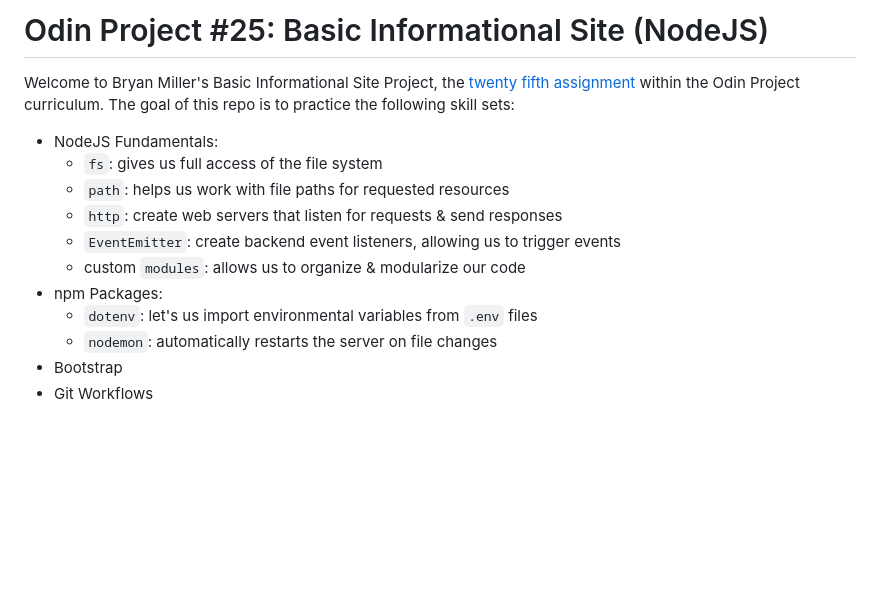
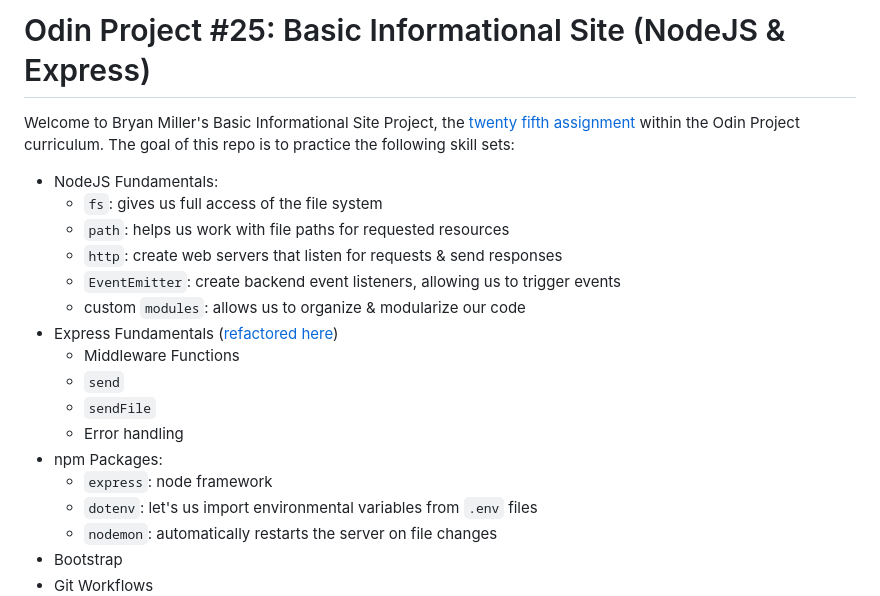
Before and after one commit to bmilcs/odin-basic-informational-site, a Markdown page: README.md, the part around the change. Drawn GitHub-style; blank space fills up the shorter version.

Commit message:
Add Express fundamentals & link to refactor branch to README

```diff
--- a/README.md
+++ b/README.md
@@ -1,4 +1,4 @@
-# Odin Project #25: Basic Informational Site (NodeJS)
+# Odin Project #25: Basic Informational Site (NodeJS & Express)
 
 Welcome to Bryan Miller's Basic Informational Site Project, the [twenty fifth assignment](https://www.theodinproject.com/lessons/nodejs-basic-informational-site) within the Odin Project curriculum. The goal of this repo is to practice the following skill sets:
 
@@ -8,7 +8,13 @@ Welcome to Bryan Miller's Basic Informational Site Project, the [twenty fifth as
   - `http`: create web servers that listen for requests & send responses
   - `EventEmitter`: create backend event listeners, allowing us to trigger events
   - custom `modules`: allows us to organize & modularize our code
+- Express Fundamentals ([refactored here](https://github.com/bmilcs/odin-basic-informational-site/blob/express_refactor/project/index.js))
+  - Middleware Functions
+  - `send`
+  - `sendFile`
+  - Error handling
 - npm Packages:
+  - `express`: node framework
   - `dotenv`: let's us import environmental variables from `.env` files
   - `nodemon`: automatically restarts the server on file changes
 - Bootstrap
```
